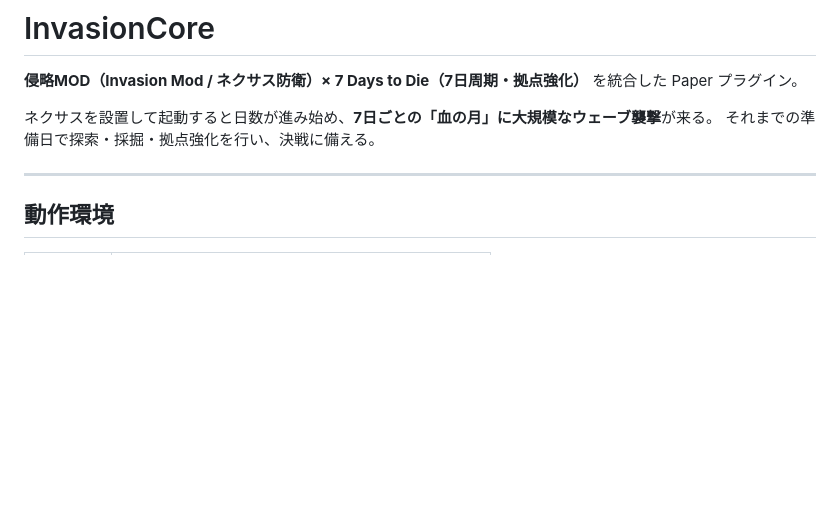
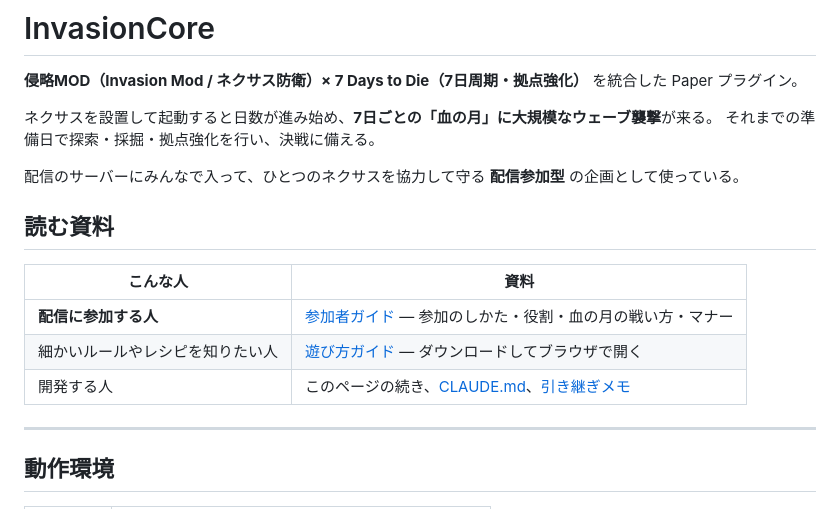
Before and after one commit to Luca3YT/InvasionCore, a Markdown page: README.md, the part around the change. Drawn GitHub-style; blank space fills up the shorter version.

```diff
--- a/README.md
+++ b/README.md
@@ -4,6 +4,16 @@
 
 ネクサスを設置して起動すると日数が進み始め、**7日ごとの「血の月」に大規模なウェーブ襲撃**が来る。
 それまでの準備日で探索・採掘・拠点強化を行い、決戦に備える。
+
+配信のサーバーにみんなで入って、ひとつのネクサスを協力して守る **配信参加型** の企画として使っている。
+
+## 読む資料
+
+| こんな人 | 資料 |
+|---|---|
+| **配信に参加する人** | [参加者ガイド](docs/participants.md) — 参加のしかた・役割・血の月の戦い方・マナー |
+| 細かいルールやレシピを知りたい人 | [遊び方ガイド](docs/usage.html) — ダウンロードしてブラウザで開く |
+| 開発する人 | このページの続き、[CLAUDE.md](CLAUDE.md)、[引き継ぎメモ](docs/handoff.md) |
 
 ---
 
```
Also changed, not shown: docs/participants.md (added, +160 -0 lines).
